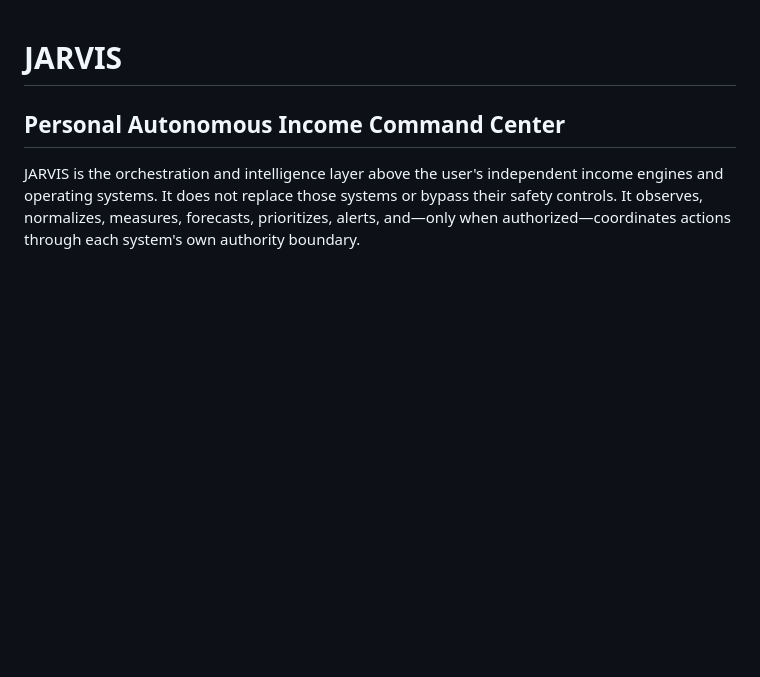
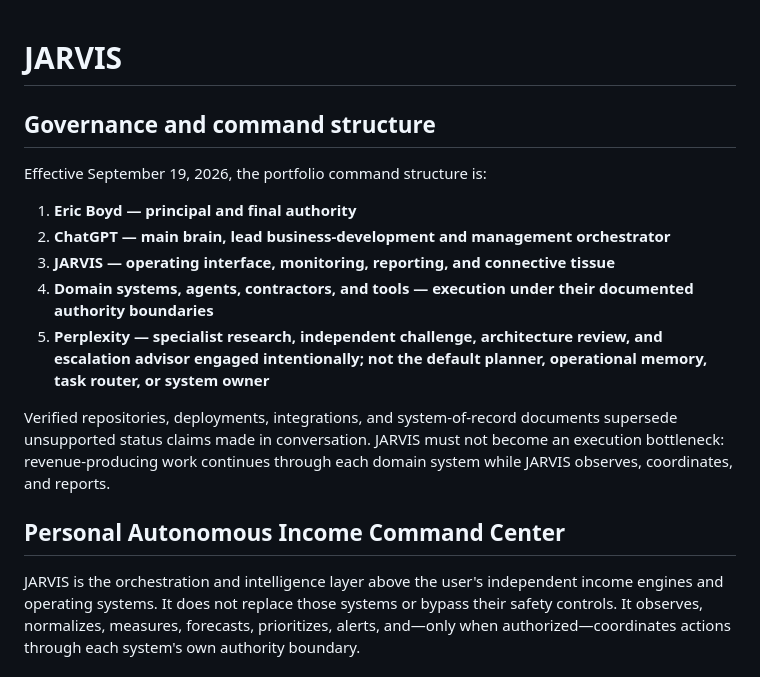
Before and after one commit to theboydsbusinessgroup-ctrl/Jarvis, a Markdown page: README.md, the part around the change. Rendered like a GitHub page; blank space fills up the shorter version.

Commit message:
Restore ChatGPT-led portfolio command structure

```diff
--- a/README.md
+++ b/README.md
@@ -1,4 +1,16 @@
 # JARVIS
+
+## Governance and command structure
+
+Effective September 19, 2026, the portfolio command structure is:
+
+1. **Eric Boyd — principal and final authority**
+2. **ChatGPT — main brain, lead business-development and management orchestrator**
+3. **JARVIS — operating interface, monitoring, reporting, and connective tissue**
+4. **Domain systems, agents, contractors, and tools — execution under their documented authority boundaries**
+5. **Perplexity — specialist research, independent challenge, architecture review, and escalation advisor engaged intentionally; not the default planner, operational memory, task router, or system owner**
+
+Verified repositories, deployments, integrations, and system-of-record documents supersede unsupported status claims made in conversation. JARVIS must not become an execution bottleneck: revenue-producing work continues through each domain system while JARVIS observes, coordinates, and reports.
 
 ## Personal Autonomous Income Command Center
 
```
